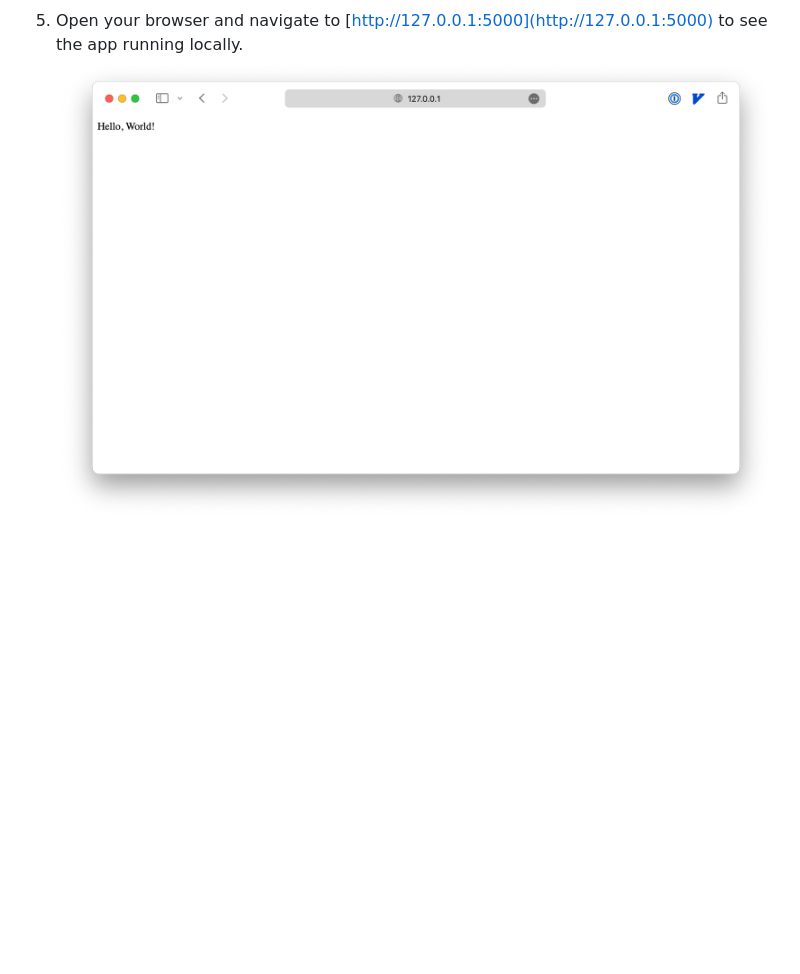
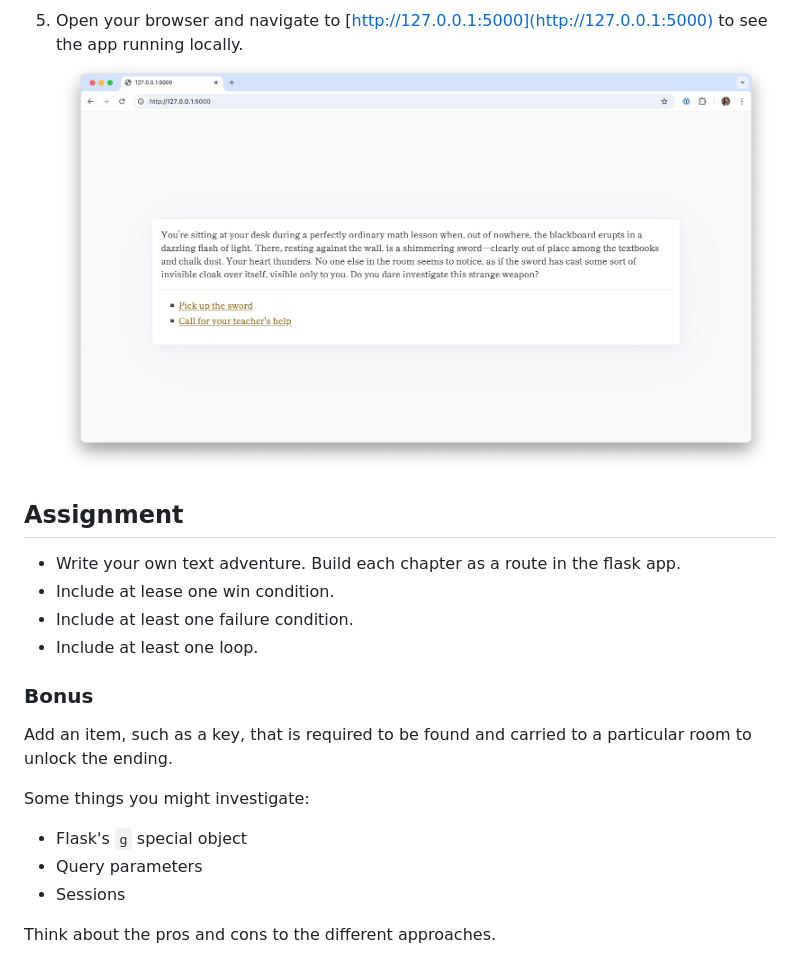
Before and after one commit to Elephant200/adventure-flask-app, a Markdown page: README.md, the part around the change. Rendered like a GitHub page; pictures changed too: images_for_readme/image-3.png; blank space fills up the shorter version.

```diff
--- a/README.md
+++ b/README.md
@@ -35,3 +35,22 @@ This repo is a starter flask app for teaching purposes.
 
 5. Open your browser and navigate to [http://127.0.0.1:5000](http://127.0.0.1:5000) to see the app running locally.
    ![](images_for_readme/image-3.png)
+
+
+## Assignment
+
+- Write your own text adventure. Build each chapter as a route in the flask app.
+- Include at lease one win condition.
+- Include at least one failure condition.
+- Include at least one loop.
+
+### Bonus
+
+Add an item, such as a key, that is required to be found and carried to a particular room to unlock the ending.
+
+Some things you might investigate:
+- Flask's `g` special object
+- Query parameters
+- Sessions
+
+Think about the pros and cons to the different approaches.
```
